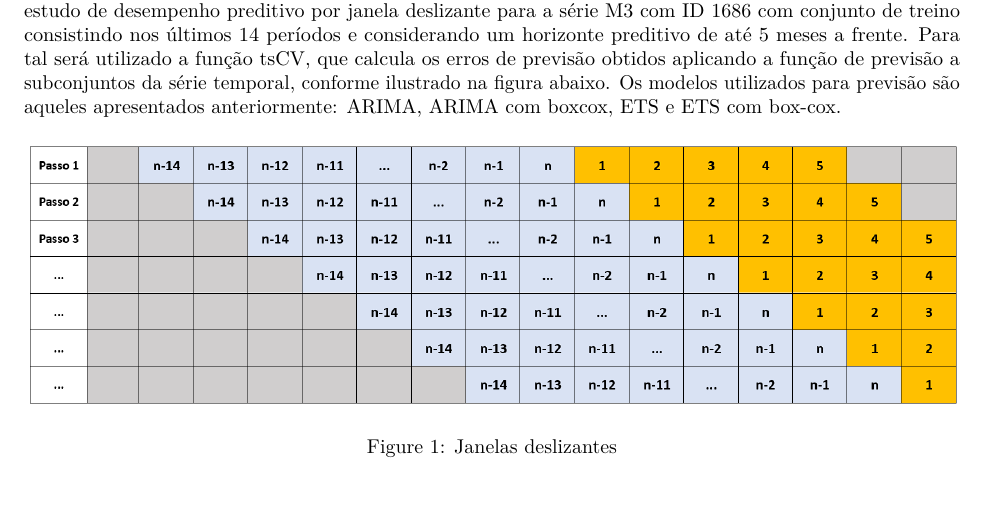
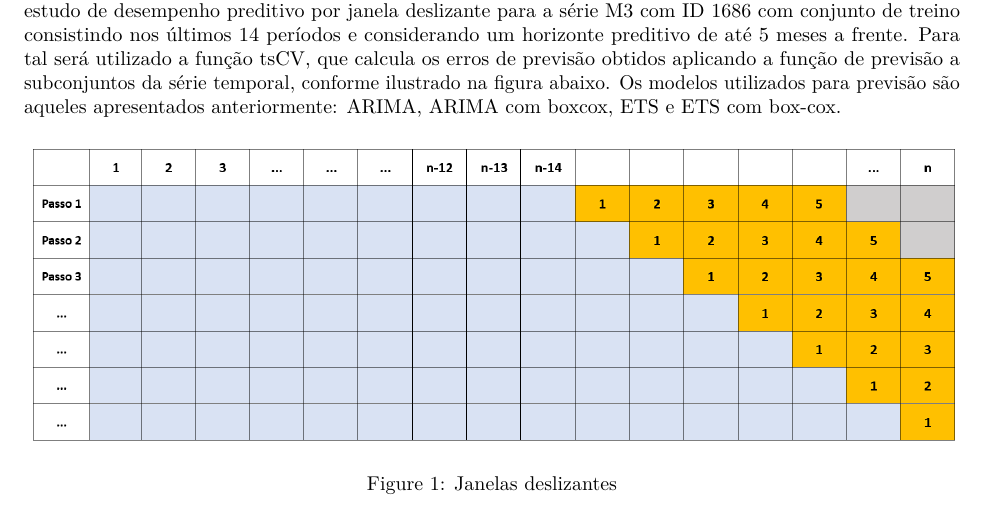
Before and after one commit to henriqueod/Series-Trabalho2, an R Markdown document (trabalho2.Rmd): part of page 5 of 6, cut so that both start at the same text. Rendered offline with R 4.5, knitr and Pandoc, then LaTeX, with nearby package versions; some code elsewhere in the file could not run offline.

Commit message:
Correção figura.

````diff
--- a/trabalho2.Rmd
+++ b/trabalho2.Rmd
@@ -326,7 +326,7 @@ Os resultados acima apresentados sugerem que os resíduos do modelo são estacio
 
 Considerante os dois modelos ARIMA e os dois modelos ETS anteriormente escolhidos, será realizado um estudo de desempenho preditivo por janela deslizante para a série M3 com ID `r id` com conjunto de treino consistindo nos últimos 14 períodos e considerando um horizonte preditivo de até 5 meses a frente. Para tal será utilizado a função tsCV, que calcula os erros de previsão obtidos aplicando a função de previsão a subconjuntos da série temporal, conforme ilustrado na figura abaixo. Os modelos utilizados para previsão são aqueles apresentados anteriormente: ARIMA, ARIMA com boxcox, ETS e ETS com box-cox.
 
-![Janelas deslizantes](janela.png)
+![Janelas deslizantes](janela2.png)
 
 ```{r, echo = FALSE}
 # Definindo as funções de previsão:
````
Also changed, not shown: janela2.png (added), trabalho2.pdf.
